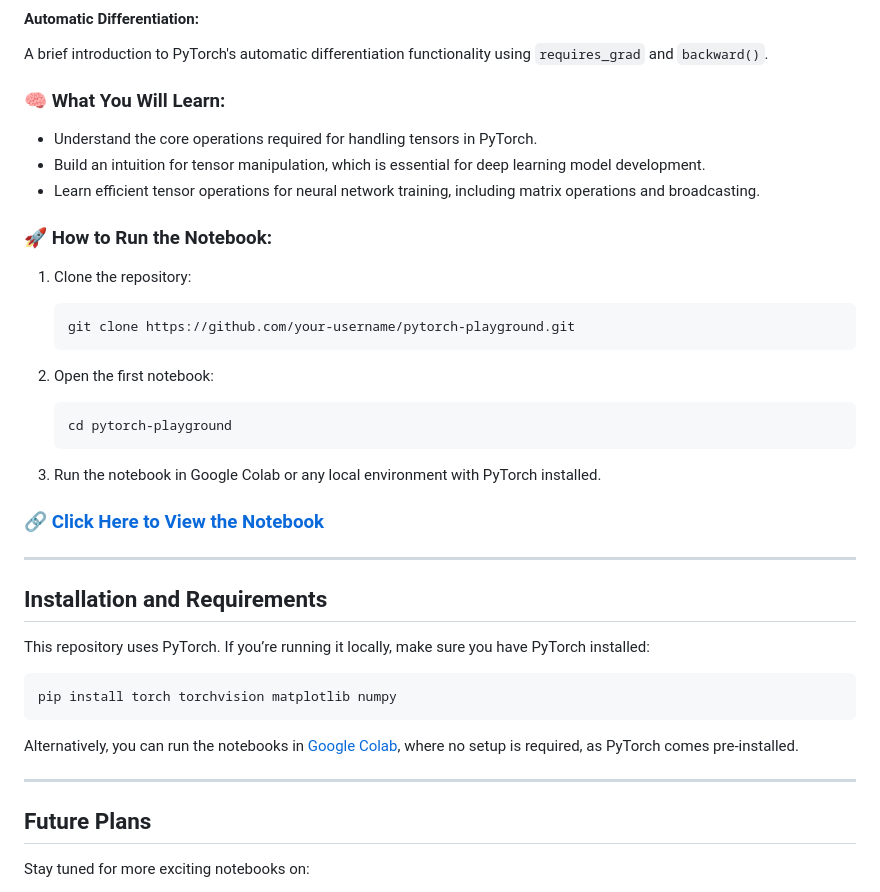
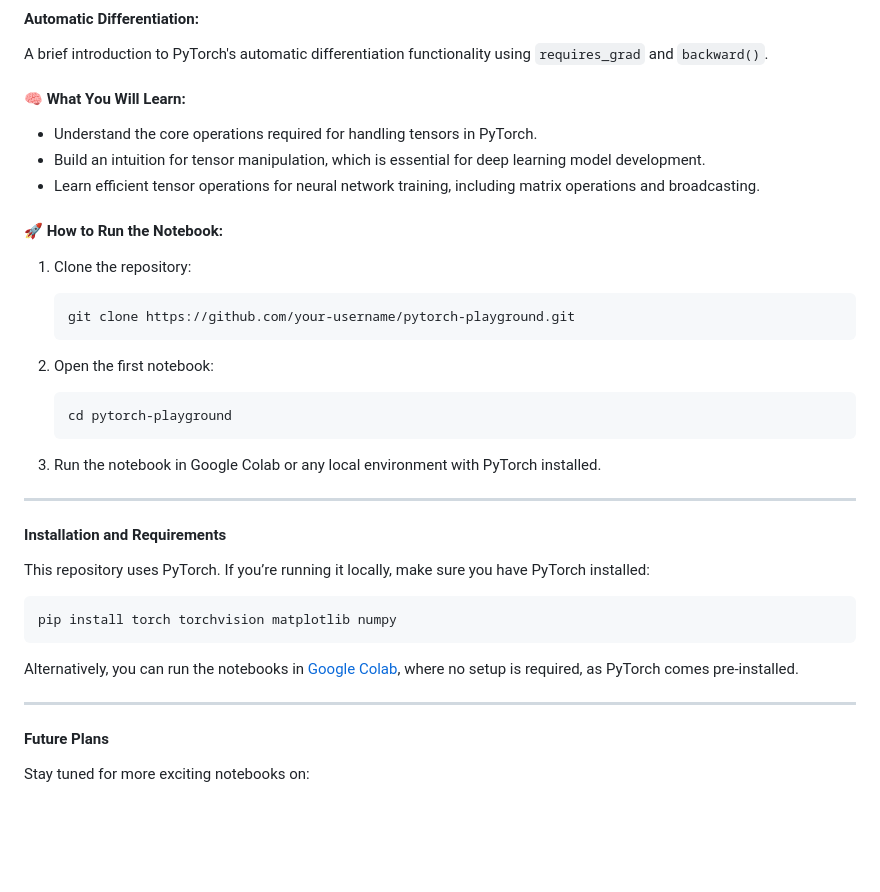
Before and after one commit to sudhanshumukherjeexx/PyTorch-Playground, a Markdown page: README.md, the part around the change printed below. Rendered like a GitHub page; folded sections open; blank space fills up the shorter version.

````diff
--- a/README.md
+++ b/README.md
@@ -53,12 +53,12 @@ A brief introduction to PyTorch's automatic differentiation functionality using
 
 </details>
 
-### 🧠 What You Will Learn:
+#### 🧠 What You Will Learn:
 - Understand the core operations required for handling tensors in PyTorch.
 - Build an intuition for tensor manipulation, which is essential for deep learning model development.
 - Learn efficient tensor operations for neural network training, including matrix operations and broadcasting.
 
-### 🚀 How to Run the Notebook:
+#### 🚀 How to Run the Notebook:
 
 1. Clone the repository:
    ```bash
@@ -72,11 +72,9 @@ A brief introduction to PyTorch's automatic differentiation functionality using
 
 3. Run the notebook in Google Colab or any local environment with PyTorch installed.
 
-### 🔗 [Click Here to View the Notebook](path_to_your_notebook)
-
 ---
 
-## Installation and Requirements
+#### Installation and Requirements
 
 This repository uses PyTorch. If you’re running it locally, make sure you have PyTorch installed:
 ```bash
@@ -86,7 +84,7 @@ pip install torch torchvision matplotlib numpy
 Alternatively, you can run the notebooks in [Google Colab](https://colab.research.google.com/), where no setup is required, as PyTorch comes pre-installed.
 
 ---
-## Future Plans
+#### Future Plans
 
 Stay tuned for more exciting notebooks on:
 - Neural Networks from Scratch in PyTorch
````
Also changed, not shown: other parts of README.md (+1 -1 lines).
